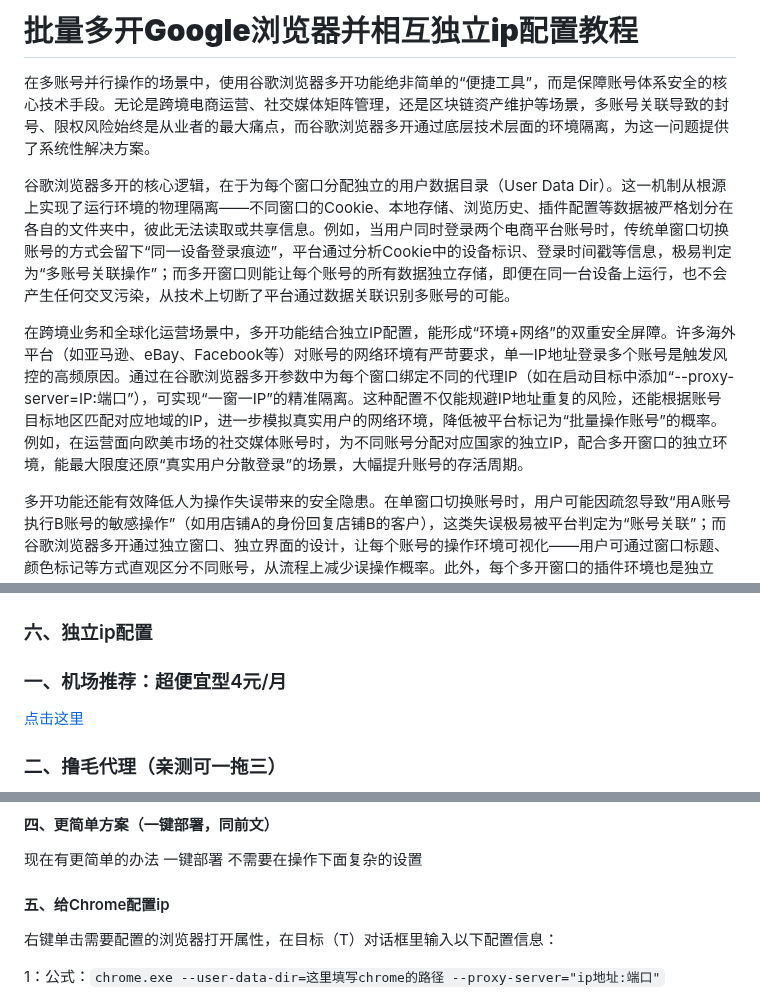
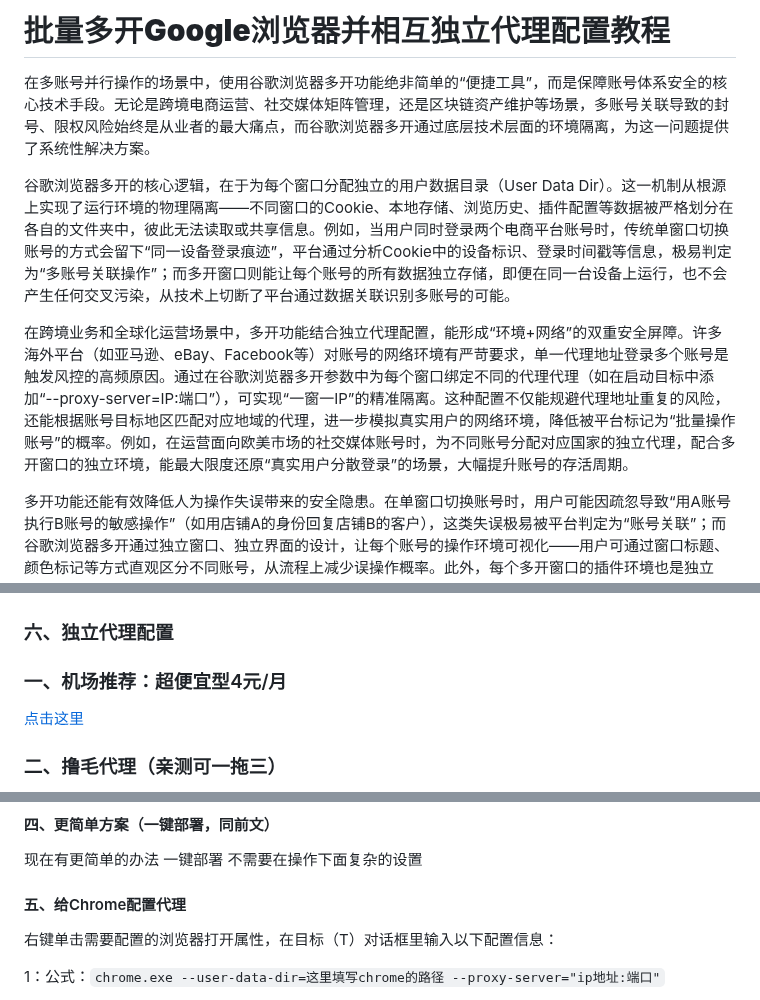
Before and after one commit to absbsa/DKIP, a Markdown page: index.md, 3 parts joined by grey strips. GitHub-like rendering.

```diff
--- a/index.md
+++ b/index.md
@@ -1,10 +1,10 @@
-# **批量多开Google浏览器并相互独立ip配置教程**
+# **批量多开Google浏览器并相互独立代理配置教程**
 
 在多账号并行操作的场景中，使用谷歌浏览器多开功能绝非简单的“便捷工具”，而是保障账号体系安全的核心技术手段。无论是跨境电商运营、社交媒体矩阵管理，还是区块链资产维护等场景，多账号关联导致的封号、限权风险始终是从业者的最大痛点，而谷歌浏览器多开通过底层技术层面的环境隔离，为这一问题提供了系统性解决方案。
 
 谷歌浏览器多开的核心逻辑，在于为每个窗口分配独立的用户数据目录（User Data Dir）。这一机制从根源上实现了运行环境的物理隔离——不同窗口的Cookie、本地存储、浏览历史、插件配置等数据被严格划分在各自的文件夹中，彼此无法读取或共享信息。例如，当用户同时登录两个电商平台账号时，传统单窗口切换账号的方式会留下“同一设备登录痕迹”，平台通过分析Cookie中的设备标识、登录时间戳等信息，极易判定为“多账号关联操作”；而多开窗口则能让每个账号的所有数据独立存储，即便在同一台设备上运行，也不会产生任何交叉污染，从技术上切断了平台通过数据关联识别多账号的可能。
 
-在跨境业务和全球化运营场景中，多开功能结合独立IP配置，能形成“环境+网络”的双重安全屏障。许多海外平台（如亚马逊、eBay、Facebook等）对账号的网络环境有严苛要求，单一IP地址登录多个账号是触发风控的高频原因。通过在谷歌浏览器多开参数中为每个窗口绑定不同的代理IP（如在启动目标中添加“--proxy-server=IP:端口”），可实现“一窗一IP”的精准隔离。这种配置不仅能规避IP地址重复的风险，还能根据账号目标地区匹配对应地域的IP，进一步模拟真实用户的网络环境，降低被平台标记为“批量操作账号”的概率。例如，在运营面向欧美市场的社交媒体账号时，为不同账号分配对应国家的独立IP，配合多开窗口的独立环境，能最大限度还原“真实用户分散登录”的场景，大幅提升账号的存活周期。
+在跨境业务和全球化运营场景中，多开功能结合独立代理配置，能形成“环境+网络”的双重安全屏障。许多海外平台（如亚马逊、eBay、Facebook等）对账号的网络环境有严苛要求，单一代理地址登录多个账号是触发风控的高频原因。通过在谷歌浏览器多开参数中为每个窗口绑定不同的代理代理（如在启动目标中添加“--proxy-server=IP:端口”），可实现“一窗一IP”的精准隔离。这种配置不仅能规避代理地址重复的风险，还能根据账号目标地区匹配对应地域的代理，进一步模拟真实用户的网络环境，降低被平台标记为“批量操作账号”的概率。例如，在运营面向欧美市场的社交媒体账号时，为不同账号分配对应国家的独立代理，配合多开窗口的独立环境，能最大限度还原“真实用户分散登录”的场景，大幅提升账号的存活周期。
 
 多开功能还能有效降低人为操作失误带来的安全隐患。在单窗口切换账号时，用户可能因疏忽导致“用A账号执行B账号的敏感操作”（如用店铺A的身份回复店铺B的客户），这类失误极易被平台判定为“账号关联”；而谷歌浏览器多开通过独立窗口、独立界面的设计，让每个账号的操作环境可视化——用户可通过窗口标题、颜色标记等方式直观区分不同账号，从流程上减少误操作概率。此外，每个多开窗口的插件环境也是独立的，例如某账号需要安装特定分析工具，而另一账号需禁用所有插件以保障纯净环境，多开功能能满足这种差异化需求，避免插件数据交叉影响账号安全。
 
@@ -90,7 +90,7 @@ TG: @kukuAPT
 5：再次打开浏览器可以看到，两边的内容已经一致了，可以看右上角的插件，还有书签。
 ![图片描述](https://raw.githubusercontent.com/absbsa/DKIP/main/14.png)
 
-### 六、独立ip配置
+### 六、独立代理配置
 ### 一、机场推荐：超便宜型4元/月
 [点击这里](https://mitce.net/aff.php?aff=19005)
 
@@ -110,7 +110,7 @@ TG: @kukuAPT
 现在有更简单的办法 一键部署 不需要在操作下面复杂的设置
 
 
-#### 五、给Chrome配置ip
+#### 五、给Chrome配置代理
 右键单击需要配置的浏览器打开属性，在目标（T）对话框里输入以下配置信息：
 
 1：公式：`chrome.exe --user-data-dir=这里填写chrome的路径 --proxy-server="ip地址:端口"`
```
Also changed, not shown: other parts of index.md (+2 -2 lines).
